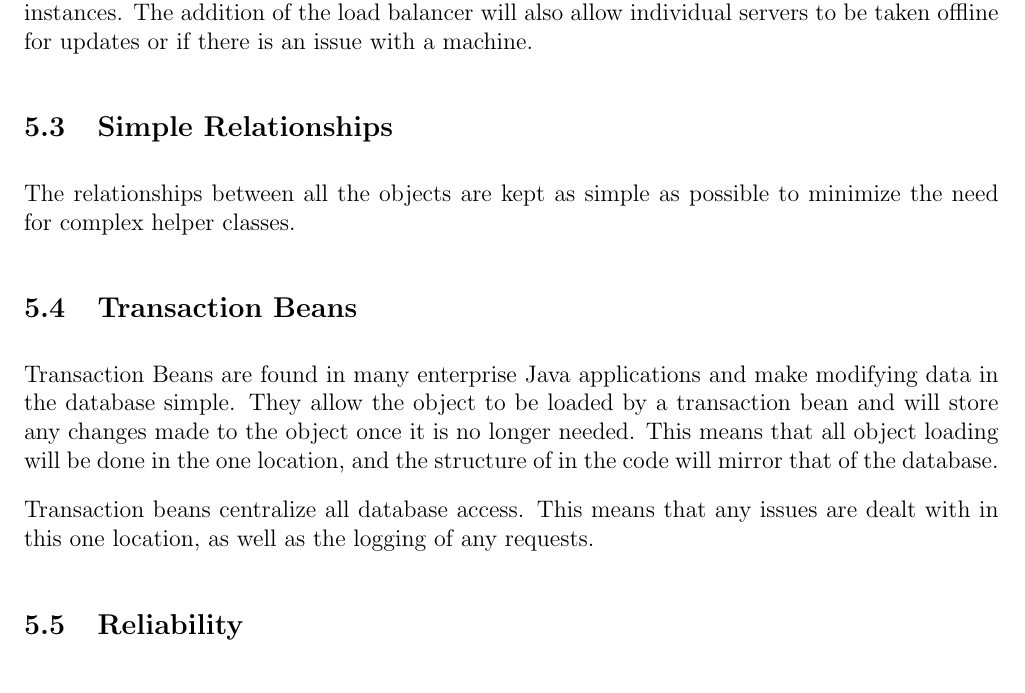
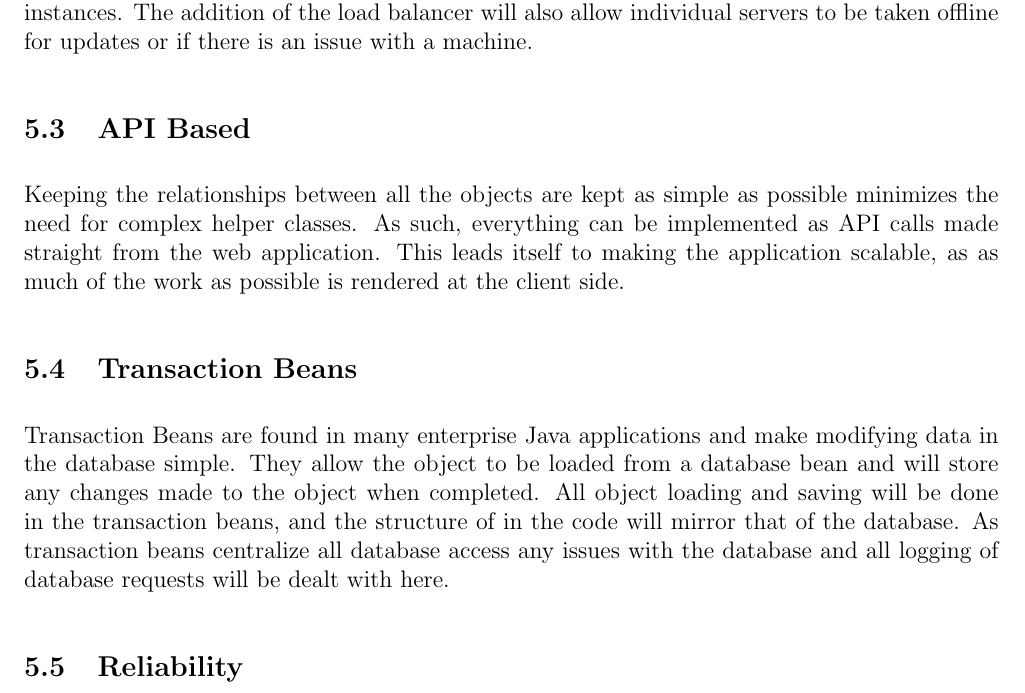
Before and after one commit to mpomery/CITS4401, a LaTeX document (Report/Report.tex, which reads Report/chapters/designconstraints.tex): part of page 12 of 15, cut so that both start at the same text. Compiled offline with pdfLaTeX.

Commit message:
Updating Design Considerations

```diff
--- a/Report/chapters/designconstraints.tex
+++ b/Report/chapters/designconstraints.tex
@@ -30,16 +30,13 @@ The application has been developed with scalability in mind meaning that all ses
 \par
 Adding this scalability will require a load balancer to sit between the users and the server instances. The addition of the load balancer will also allow individual servers to be taken offline for updates or if there is an issue with a machine.
 
-\subsection{Simple Relationships}
+\subsection{API Based}
 \par
-The relationships between all the objects are kept as simple as possible to minimize the need for complex helper classes.
+Keeping the relationships between all the objects are kept as simple as possible minimizes the need for complex helper classes. As such, everything can be implemented as API calls made straight from the web application. This leads itself to making the application scalable, as as much of the work as possible is rendered at the client side.
 
 \subsection{Transaction Beans}
 \par
-Transaction Beans are found in many enterprise Java applications and make modifying data in the database simple. They allow the object to be loaded by a transaction bean and will store any changes made to the object once it is no longer needed. This means that all object loading will be done in the one location, and the structure of in the code will mirror that of the database.
-
-\par
-Transaction beans centralize all database access. This means that any issues are dealt with in this one location, as well as the logging of any requests.
+Transaction Beans are found in many enterprise Java applications and make modifying data in the database simple. They allow the object to be loaded from a database bean and will store any changes made to the object when completed. All object loading and saving will be done in the transaction beans, and the structure of in the code will mirror that of the database. As transaction beans centralize all database access any issues with the database and all logging of database requests will be dealt with here.
 
 \subsection{Reliability}
 \par
```
Also changed, not shown: Report/chapters/designconstraints.tex (2 more changed lines).
